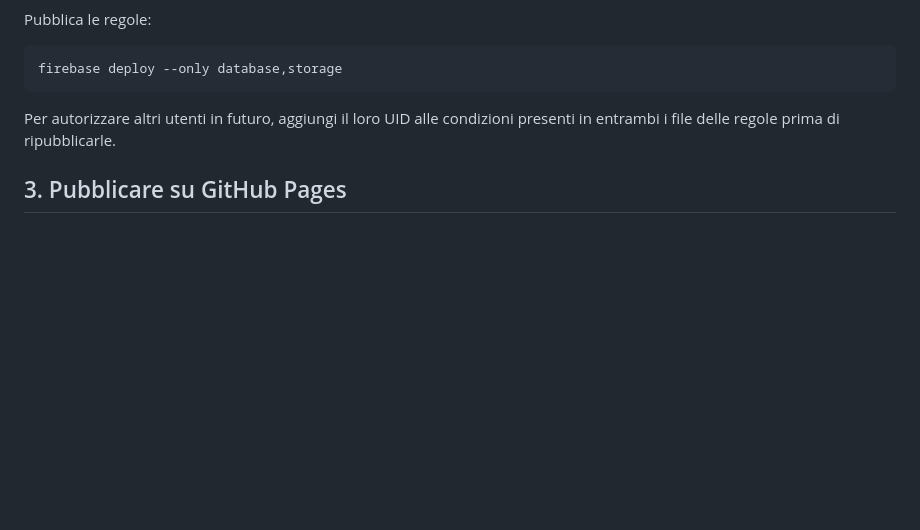
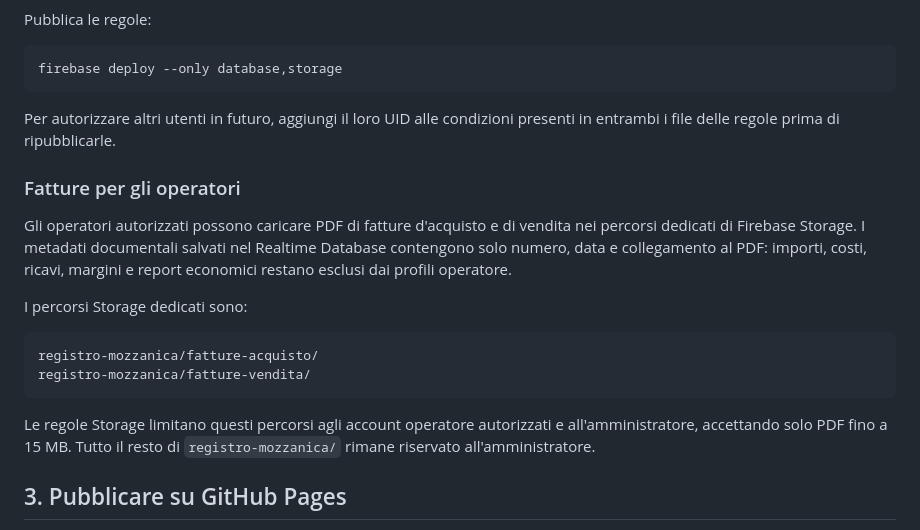
Before and after one commit to paoletti1991/partite-mozzanica, a Markdown page: README_INSTALLAZIONE.md, the part around the change. Rendered like a GitHub page; blank space fills up the shorter version.

Commit message:
Documenta caricamento fatture operatori

````diff
--- a/README_INSTALLAZIONE.md
+++ b/README_INSTALLAZIONE.md
@@ -55,6 +55,19 @@ firebase deploy --only database,storage
 
 Per autorizzare altri utenti in futuro, aggiungi il loro UID alle condizioni presenti in entrambi i file delle regole prima di ripubblicarle.
 
+### Fatture per gli operatori
+
+Gli operatori autorizzati possono caricare PDF di fatture d'acquisto e di vendita nei percorsi dedicati di Firebase Storage. I metadati documentali salvati nel Realtime Database contengono solo numero, data e collegamento al PDF: importi, costi, ricavi, margini e report economici restano esclusi dai profili operatore.
+
+I percorsi Storage dedicati sono:
+
+```text
+registro-mozzanica/fatture-acquisto/
+registro-mozzanica/fatture-vendita/
+```
+
+Le regole Storage limitano questi percorsi agli account operatore autorizzati e all'amministratore, accettando solo PDF fino a 15 MB. Tutto il resto di `registro-mozzanica/` rimane riservato all'amministratore.
+
 ## 3. Pubblicare su GitHub Pages
 
 1. Crea un repository GitHub.
````
